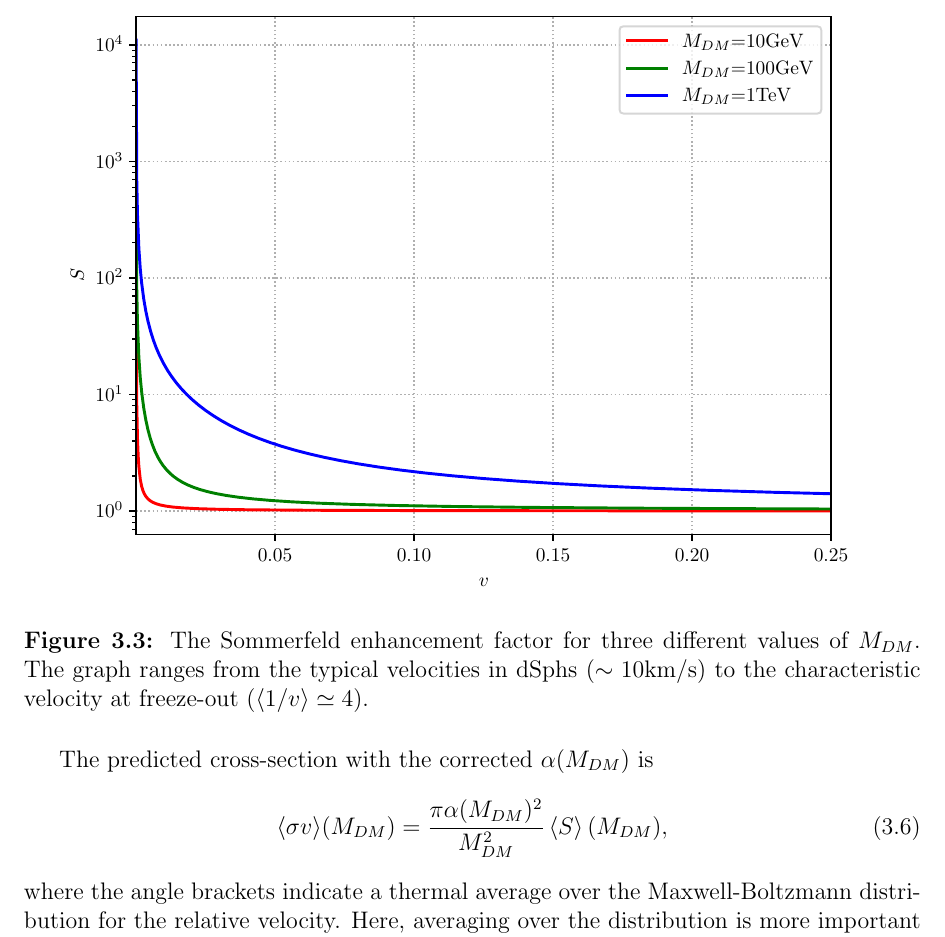
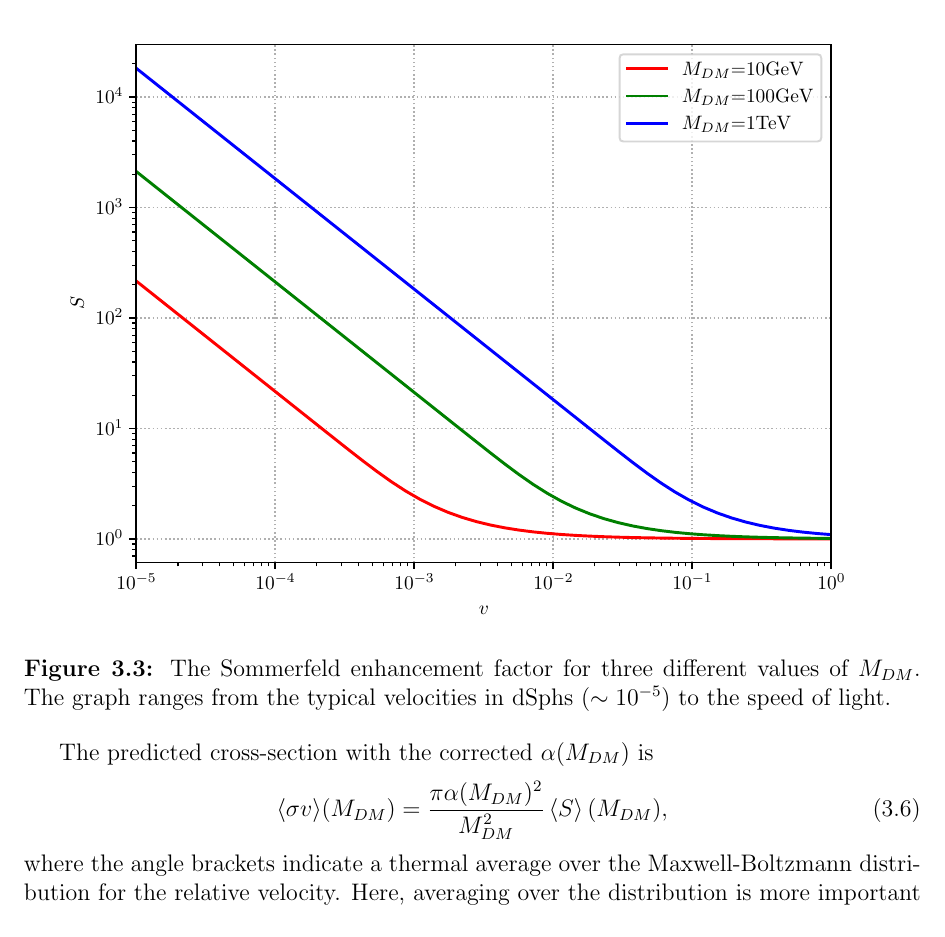
Before and after one commit to LuckeeDev/bachelor-thesis, a LaTeX thesis (tex/thesis.tex, which reads tex/implications.tex): part of page 15 of 21, cut so that both start at the same text. Compiled offline with pdfLaTeX.

Commit message:
fix Sommerfeld enhancement factor plot

```diff
--- a/tex/implications.tex
+++ b/tex/implications.tex
@@ -88,7 +88,7 @@ We can now use the corrected \(\alpha (M_{DM} )\) dependence to plot the Sommerf
 \begin{figure}[htbp]
 	\centering
 	\includegraphics[width=\textwidth]{enhancement_factor.pdf}
-	\caption{The Sommerfeld enhancement factor for three different values of \(M_{DM} \). The graph ranges from the typical velocities in dSphs (\(\sim 10 \mathrm{km / s} \)) to the characteristic velocity at freeze-out (\(\langle 1 / v \rangle \simeq 4\)).}
+	\caption{The Sommerfeld enhancement factor for three different values of \(M_{DM} \). The graph ranges from the typical velocities in dSphs (\(\sim 10^{-5} \)) to the speed of light.}
 	\label{fig:enhancement_factor}
 \end{figure}
 
```
Also changed, not shown: tex/images/enhancement_factor.pdf, tex/images/enhancement_factor_color.pdf (added), 1 other file.
